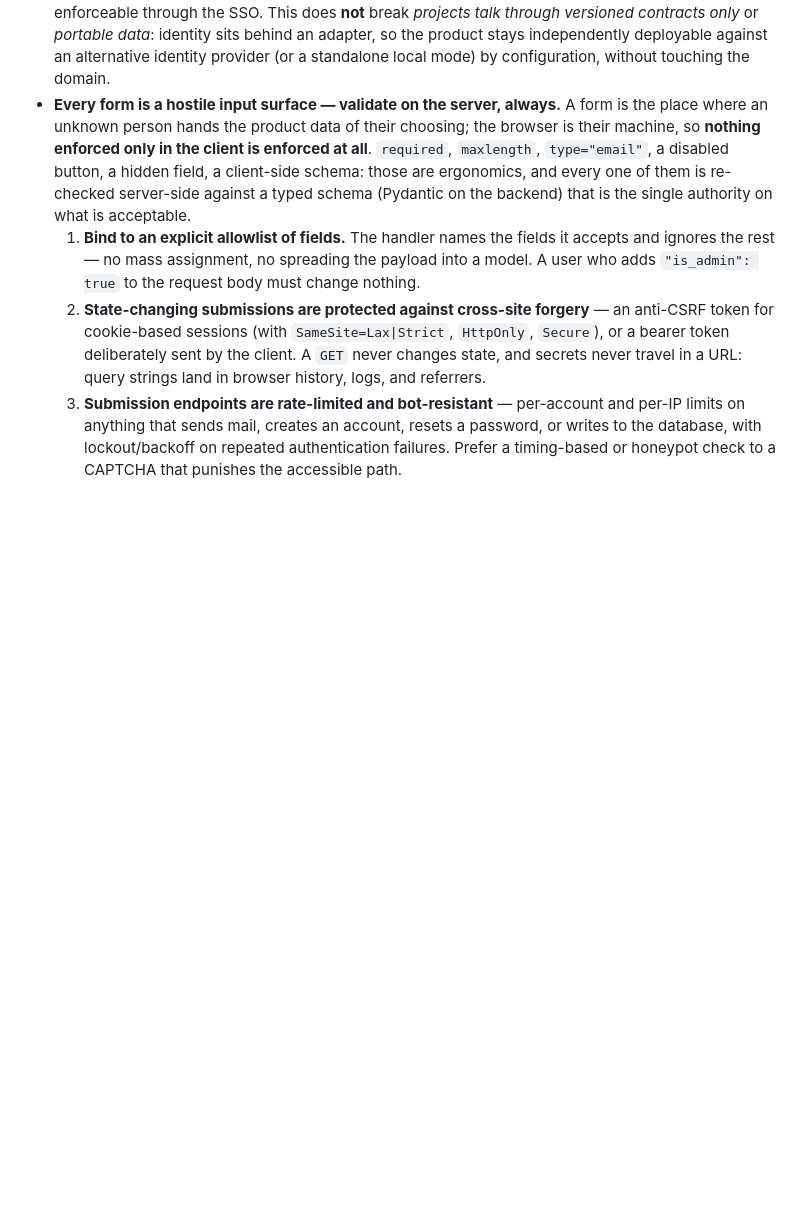
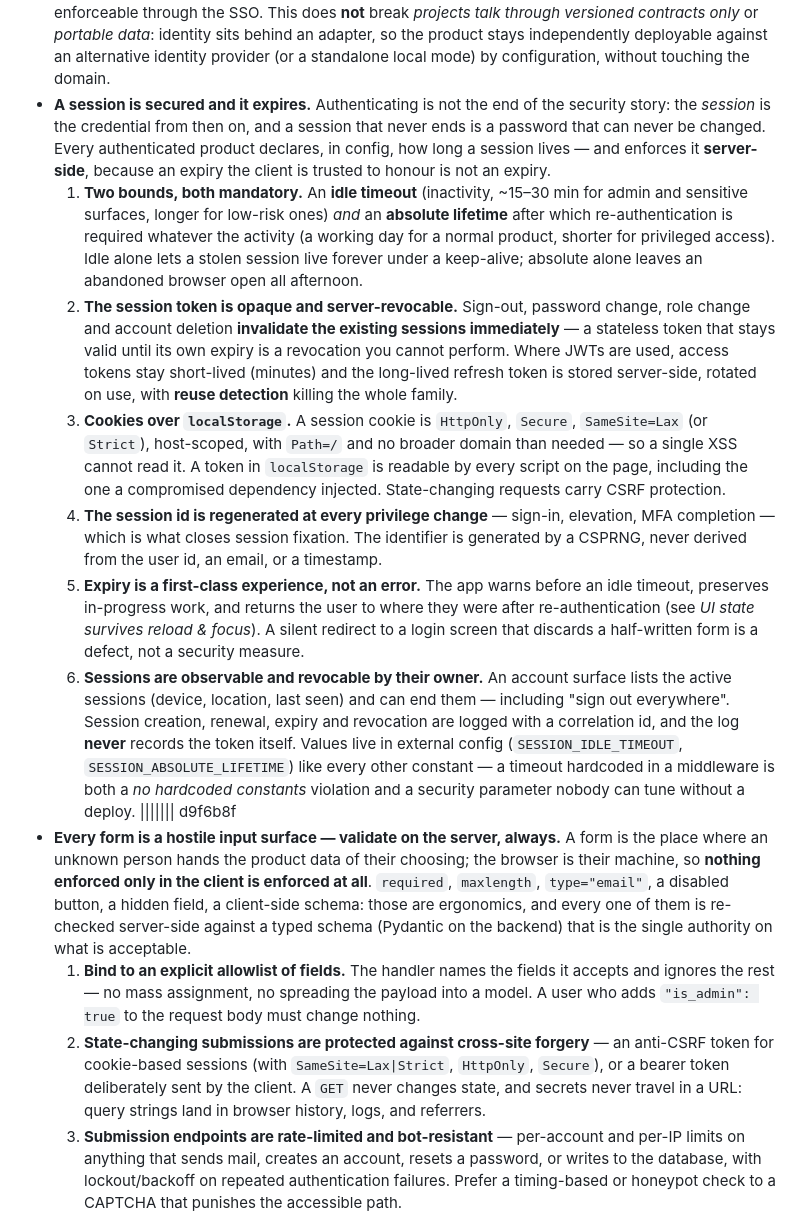
Before and after one commit to chrysa/django-query-optimizer-vscode, a Markdown page: CLAUDE.md, the part around the change. Rendered like a GitHub page; blank space fills up the shorter version.

Commit message:
chore: sync chrysa shared standards

```diff
--- a/CLAUDE.md
+++ b/CLAUDE.md
@@ -258,6 +258,42 @@ deprecated and archived — nothing is added to it, nothing reads from it.
   *projects talk through versioned contracts only* or *portable data*: identity sits behind an
   adapter, so the product stays independently deployable against an alternative identity provider
   (or a standalone local mode) by configuration, without touching the domain.
+- **A session is secured and it expires.** Authenticating is not the end of the security
+  story: the *session* is the credential from then on, and a session that never ends is a
+  password that can never be changed. Every authenticated product declares, in config, how
+  long a session lives — and enforces it **server-side**, because an expiry the client is
+  trusted to honour is not an expiry.
+  1. **Two bounds, both mandatory.** An **idle timeout** (inactivity, ~15–30 min for admin and
+     sensitive surfaces, longer for low-risk ones) *and* an **absolute lifetime** after which
+     re-authentication is required whatever the activity (a working day for a normal product,
+     shorter for privileged access). Idle alone lets a stolen session live forever under a
+     keep-alive; absolute alone leaves an abandoned browser open all afternoon.
+  2. **The session token is opaque and server-revocable.** Sign-out, password change, role
+     change and account deletion **invalidate the existing sessions immediately** — a
+     stateless token that stays valid until its own expiry is a revocation you cannot perform.
+     Where JWTs are used, access tokens stay short-lived (minutes) and the long-lived refresh
+     token is stored server-side, rotated on use, with **reuse detection** killing the whole
+     family.
+  3. **Cookies over `localStorage`.** A session cookie is `HttpOnly`, `Secure`, `SameSite=Lax`
+     (or `Strict`), host-scoped, with `Path=/` and no broader domain than needed — so a single
+     XSS cannot read it. A token in `localStorage` is readable by every script on the page,
+     including the one a compromised dependency injected. State-changing requests carry CSRF
+     protection.
+  4. **The session id is regenerated at every privilege change** — sign-in, elevation, MFA
+     completion — which is what closes session fixation. The identifier is generated by a CSPRNG,
+     never derived from the user id, an email, or a timestamp.
+  5. **Expiry is a first-class experience, not an error.** The app warns before an idle
+     timeout, preserves in-progress work, and returns the user to where they were after
+     re-authentication (see *UI state survives reload & focus*). A silent redirect to a login
+     screen that discards a half-written form is a defect, not a security measure.
+  6. **Sessions are observable and revocable by their owner.** An account surface lists the
+     active sessions (device, location, last seen) and can end them — including "sign out
+     everywhere". Session creation, renewal, expiry and revocation are logged with a
+     correlation id, and the log **never** records the token itself.
+  Values live in external config (`SESSION_IDLE_TIMEOUT`, `SESSION_ABSOLUTE_LIFETIME`) like
+  every other constant — a timeout hardcoded in a middleware is both a *no hardcoded constants*
+  violation and a security parameter nobody can tune without a deploy.
+||||||| d9f6b8f
 - **Every form is a hostile input surface — validate on the server, always.** A form is the
   place where an unknown person hands the product data of their choosing; the browser is their
   machine, so **nothing enforced only in the client is enforced at all**. `required`,
```
